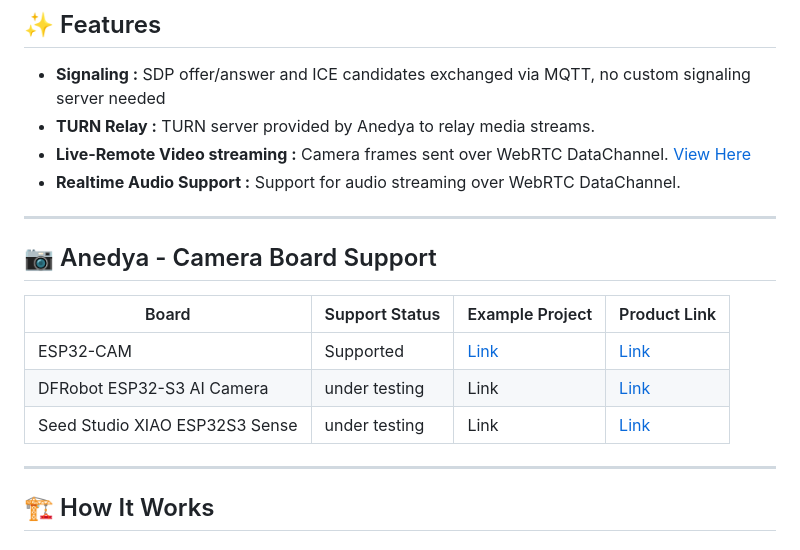
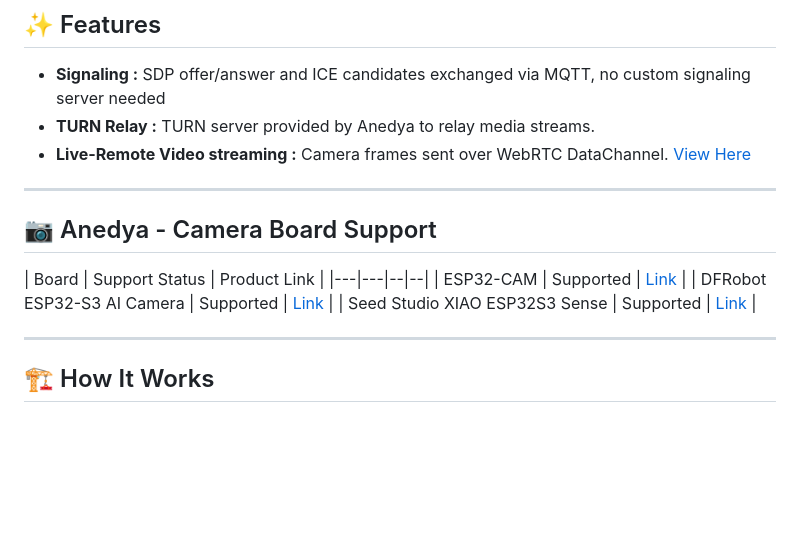
Before and after one commit to anedyaio/anedya-camera-livestream-example-esp32, a Markdown page: README.md, the part around the change. Drawn GitHub-style; blank space fills up the shorter version.

Commit message:
docs: comment out audio support and update board support status in README

```diff
--- a/README.md
+++ b/README.md
@@ -16,17 +16,17 @@ Turn an ESP32-Camera board into a real-time camera livestream device with Anedya
 - **Signaling :** SDP offer/answer and ICE candidates exchanged via MQTT, no custom signaling server needed
 - **TURN Relay :** TURN server provided by Anedya to relay media streams.
 - **Live-Remote Video streaming :** Camera frames sent over WebRTC DataChannel. [View Here](https://anedyaio.github.io/anedya-camera-livestream-example-esp32/)
-- **Realtime Audio Support :** Support for audio streaming over WebRTC DataChannel.
+<!-- - **Realtime Audio Support :** Support for audio streaming over WebRTC DataChannel. -->
 
 ---
 
 ## 📷 Anedya - Camera Board Support
 
-| Board | Support Status | Example Project | Product Link |
+| Board | Support Status  | Product Link |
 |---|---|--|--|
-| ESP32-CAM | Supported | [Link](./anedya-camera-livestream-example-esp32-cam/)| [Link](https://vdoc.ai-thinker.com/en/esp32-cam) |
-| DFRobot ESP32-S3 AI Camera  | under testing | Link | [Link](https://www.dfrobot.com/product-2899.html) |
-| Seed Studio XIAO ESP32S3 Sense  | under testing | Link | [Link](https://www.seeedstudio.com/XIAO-ESP32S3-Sense-p-5639.html) |
+| ESP32-CAM | Supported | [Link](https://vdoc.ai-thinker.com/en/esp32-cam) |
+| DFRobot ESP32-S3 AI Camera | Supported | [Link](https://www.dfrobot.com/product-2899.html) |
+| Seed Studio XIAO ESP32S3 Sense | Supported | [Link](https://www.seeedstudio.com/XIAO-ESP32S3-Sense-p-5639.html) |
 
 ---
 
```
